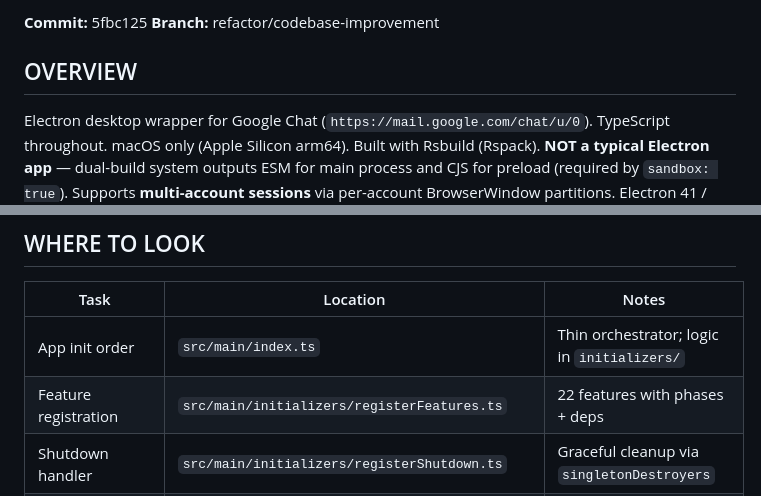
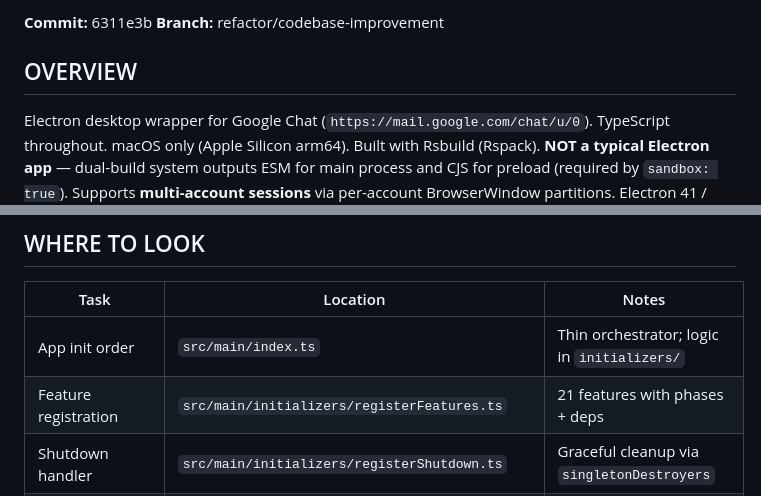
Before and after one commit to OCWorkforces/GogChat, a Markdown page: AGENTS.md, 2 parts joined by grey strips. Rendered like a GitHub page.

```diff
--- a/AGENTS.md
+++ b/AGENTS.md
@@ -4,5 +4,5 @@
 
-**Commit:** 5fbc125
+**Commit:** 6311e3b
 **Branch:** refactor/codebase-improvement
 
 ## OVERVIEW
@@ -32,7 +32,7 @@ resources/         # Icon variants (tray, normal, badge, offline)
 | Task                 | Location                                         | Notes                                       |
 | -------------------- | ------------------------------------------------ | ------------------------------------------- |
 | App init order       | `src/main/index.ts`                              | Thin orchestrator; logic in `initializers/` |
-| Feature registration | `src/main/initializers/registerFeatures.ts`      | 22 features with phases + deps              |
+| Feature registration | `src/main/initializers/registerFeatures.ts`      | 21 features with phases + deps              |
 | Shutdown handler     | `src/main/initializers/registerShutdown.ts`      | Graceful cleanup via `singletonDestroyers`  |
 | Shutdown diagnostics | `src/main/initializers/shutdownDiagnostics.ts`   | Cache statistics logging                     |
 | Multi-account mgr    | `src/main/utils/accountWindowManager.ts`         | Per-account windows + bootstrap             |
```
Also changed, not shown: other parts of AGENTS.md (+1 -1 lines), src/main/AGENTS.md (+2 -2 lines), 1 other file.
